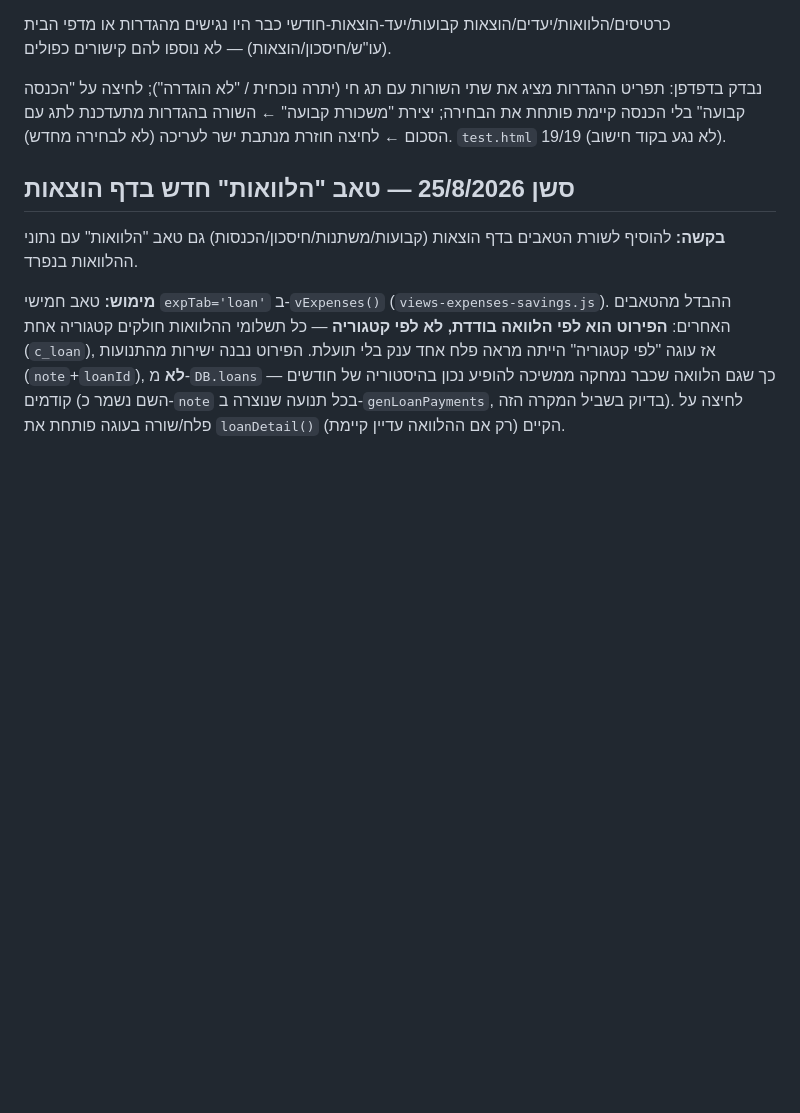
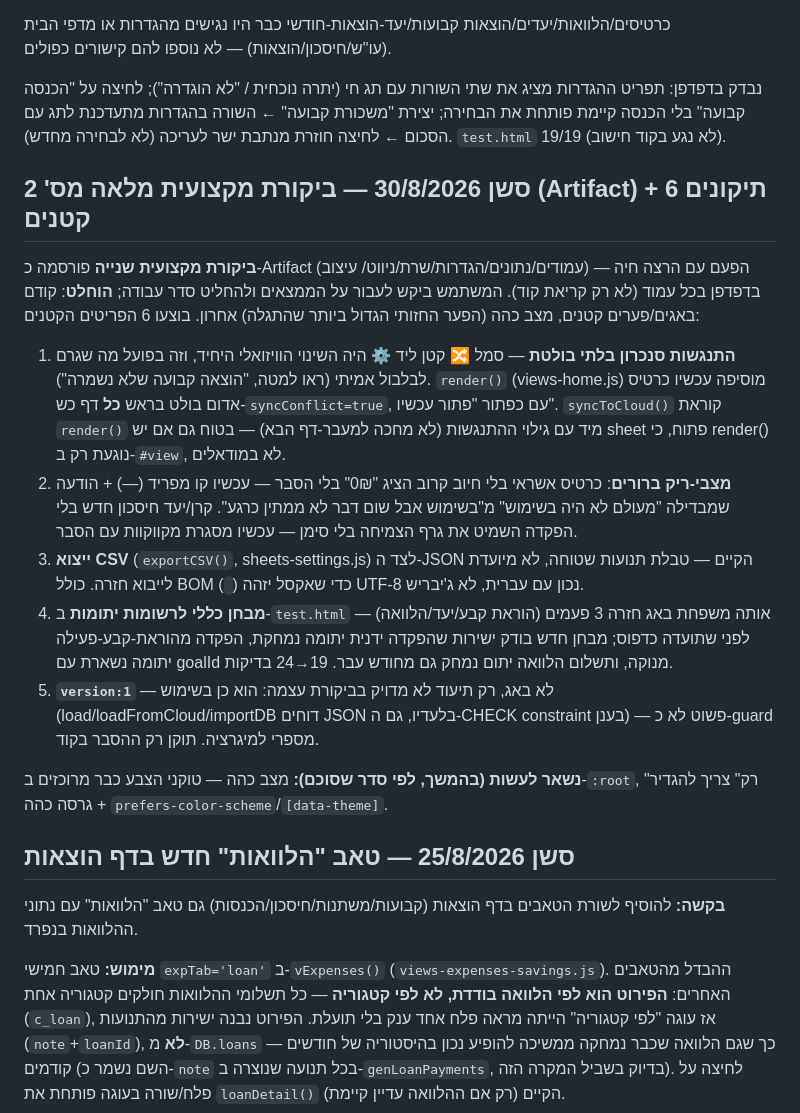
Before and after one commit to benny054727/financeme, a Markdown page: NOTES.md, the part around the change. Rendered like a GitHub page; blank space fills up the shorter version.

Commit message:
NOTES.md: סיכום סבב תיקוני הביקורת המקצועית השנייה

```diff
--- a/NOTES.md
+++ b/NOTES.md
@@ -298,6 +298,37 @@ sheets-settings.js) — **בלי שום לוגיקת שמירה חדשה**, רק
 יצירת "משכורת קבועה" ← השורה בהגדרות מתעדכנת לתג עם הסכום ← לחיצה חוזרת
 מנתבת ישר לעריכה (לא לבחירה מחדש). `test.html` 19/19 (לא נגע בקוד חישוב).
 
+## סשן 30/8/2026 — ביקורת מקצועית מלאה מס' 2 (Artifact) + 6 תיקונים קטנים
+
+**ביקורת מקצועית שנייה** פורסמה כ-Artifact (עמודים/נתונים/הגדרות/שרת/ניווט/
+עיצוב) — הפעם עם הרצה חיה בדפדפן בכל עמוד (לא רק קריאת קוד). המשתמש ביקש
+לעבור על הממצאים ולהחליט סדר עבודה; **הוחלט**: קודם באגים/פערים קטנים,
+מצב כהה (הפער החזותי הגדול ביותר שהתגלה) אחרון. בוצעו 6 הפריטים הקטנים:
+
+1. **התנגשות סנכרון בלתי בולטת** — סמל 🔀 קטן ליד ⚙️ היה השינוי הוויזואלי
+   היחיד, וזה בפועל מה שגרם לבלבול אמיתי (ראו למטה, "הוצאה קבועה שלא נשמרה").
+   `render()` (views-home.js) מוסיפה עכשיו כרטיס אדום בולט בראש **כל** דף
+   כש-`syncConflict=true`, עם כפתור "פתור עכשיו". `syncToCloud()` קוראת
+   `render()` מיד עם גילוי ההתנגשות (לא מחכה למעבר-דף הבא) — בטוח גם אם יש
+   sheet פתוח, כי render() נוגעת רק ב-`#view`, לא במודאלים.
+2. **מצבי-ריק ברורים**: כרטיס אשראי בלי חיוב קרוב הציג "0₪" בלי הסבר —
+   עכשיו קו מפריד (—) + הודעה שמבדילה "מעולם לא היה בשימוש" מ"בשימוש אבל
+   שום דבר לא ממתין כרגע". קרן/יעד חיסכון חדש בלי הפקדה השמיט את גרף
+   הצמיחה בלי סימן — עכשיו מסגרת מקווקוות עם הסבר.
+3. **ייצוא CSV** (`exportCSV()`, sheets-settings.js) לצד ה-JSON הקיים —
+   טבלת תנועות שטוחה, לא מיועדת לייבוא חזרה. כולל BOM (`﻿`) כדי
+   שאקסל יזהה UTF-8 נכון עם עברית, לא ג'יבריש.
+4. **מבחן כללי לרשומות יתומות** ב-`test.html` — אותה משפחת באג חזרה 3
+   פעמים (הוראת קבע/יעד/הלוואה) לפני שתועדה כדפוס; מבחן חדש בודק ישירות
+   שהפקדה ידנית יתומה נמחקת, הפקדה מהוראת-קבע-פעילה יתומה נשארת עם goalId
+   מנוקה, ותשלום הלוואה יתום נמחק גם מחודש עבר. 19→24 בדיקות.
+5. **`version:1`** — לא באג, רק תיעוד לא מדויק בביקורת עצמה: הוא כן בשימוש
+   (load/loadFromCloud/importDB דוחים JSON בלעדיו, גם ה-CHECK constraint
+   בענן) — פשוט לא כ-guard מספרי למיגרציה. תוקן רק ההסבר בקוד.
+
+**נשאר לעשות (בהמשך, לפי סדר שסוכם):** מצב כהה — טוקני הצבע כבר מרוכזים
+ב-`:root`, "רק" צריך להגדיר גרסה כהה + `prefers-color-scheme`/`[data-theme]`.
+
 ## סשן 25/8/2026 — טאב "הלוואות" חדש בדף הוצאות
 
 **בקשה:** להוסיף לשורת הטאבים בדף הוצאות (קבועות/משתנות/חיסכון/הכנסות)
```
